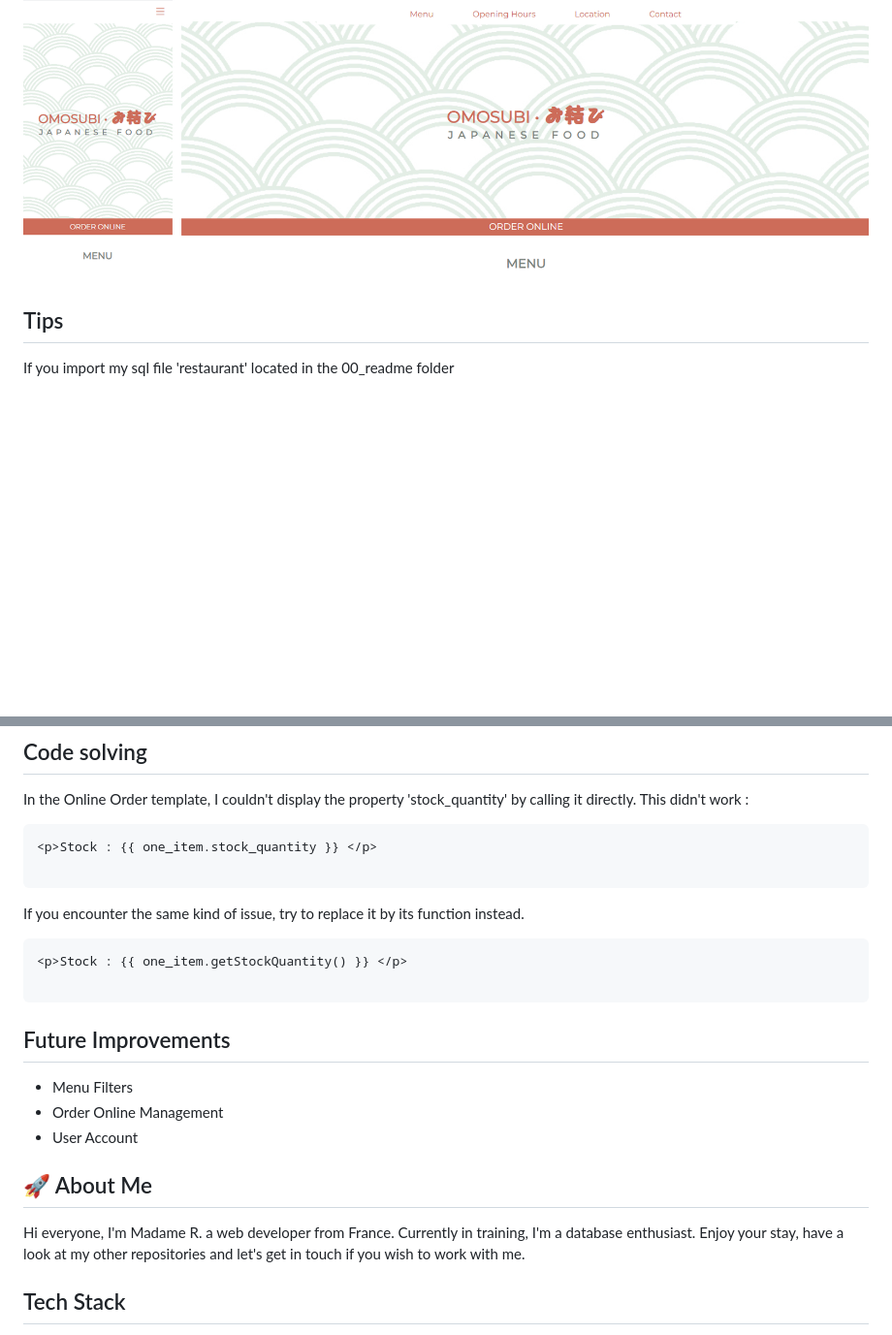
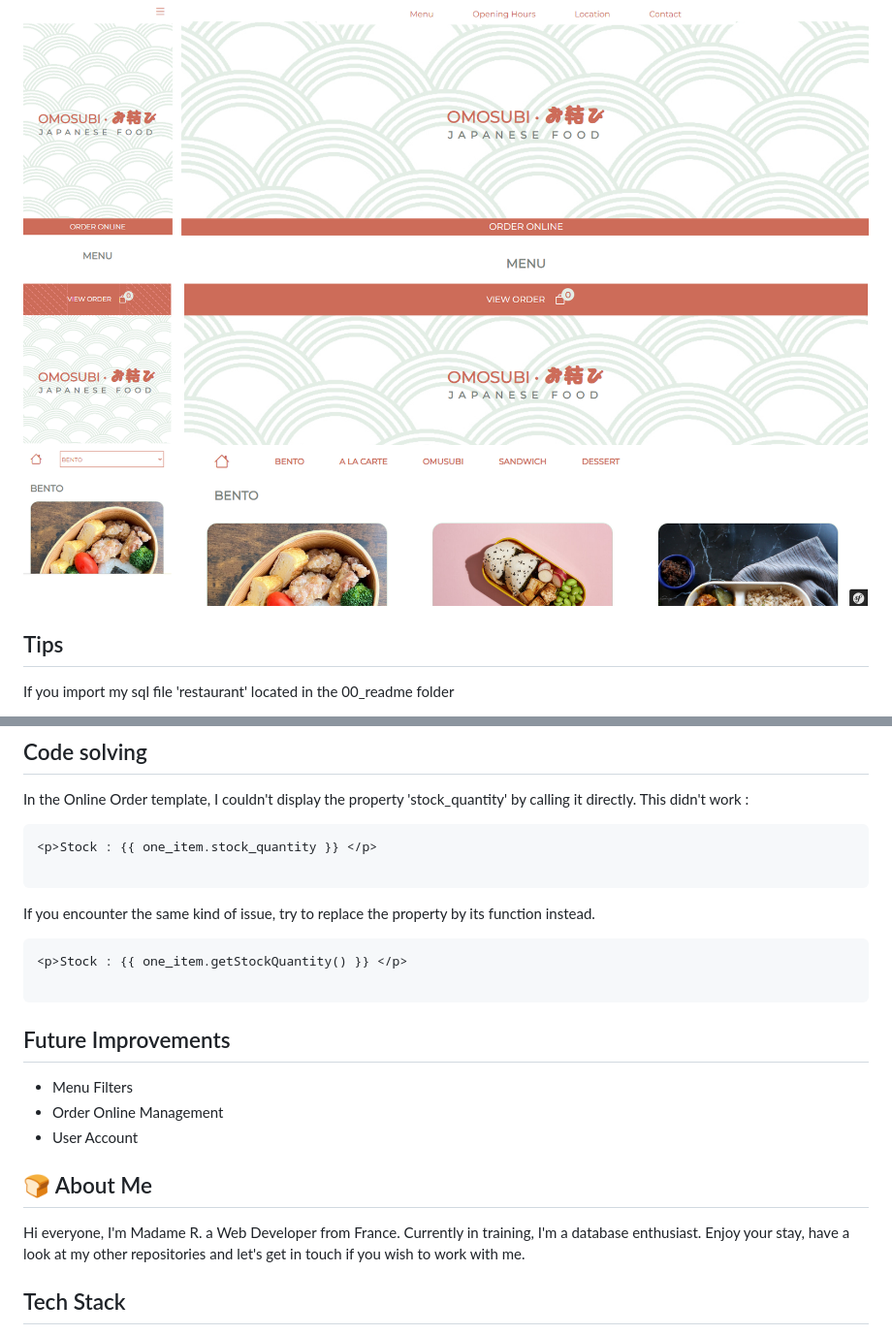
Before and after one commit to madame-r/p_restaurant, a Markdown page: README.md, 2 parts joined by grey strips. Shown: that part at 97% size. Drawn GitHub-style; pictures changed too: 00_readme/screenshot_01.png, 00_readme/screenshot_02.png (added); blank space fills up the shorter version.

Commit message:
Readme modifications

````diff
--- a/README.md
+++ b/README.md
@@ -15,6 +15,7 @@ This web development project is an online platform for restaurants, enabling cus
 ## Screenshots
 
 ![App Screenshot](./00_readme/screenshot_01.png)
+![App Screenshot](./00_readme/screenshot_02.png)
 
 
 
@@ -41,7 +42,7 @@ In the Online Order template, I couldn't display the property 'stock_quantity' b
 ```
 
 
-If you encounter the same kind of issue, try to replace it by its function instead.
+If you encounter the same kind of issue, try to replace the property by its function instead.
 
 ```html
 <p>Stock : {{ one_item.getStockQuantity() }} </p>
@@ -56,8 +57,8 @@ If you encounter the same kind of issue, try to replace it by its function inste
 - User Account
 
 
-## 🚀 About Me
-Hi everyone, I'm Madame R. a web developer from France.
+## 🍞 About Me
+Hi everyone, I'm Madame R. a Web Developer from France.
 Currently in training, I'm a database enthusiast.
 Enjoy your stay, have a look at my other repositories and let's get in touch if you wish to work with me.
 
````
